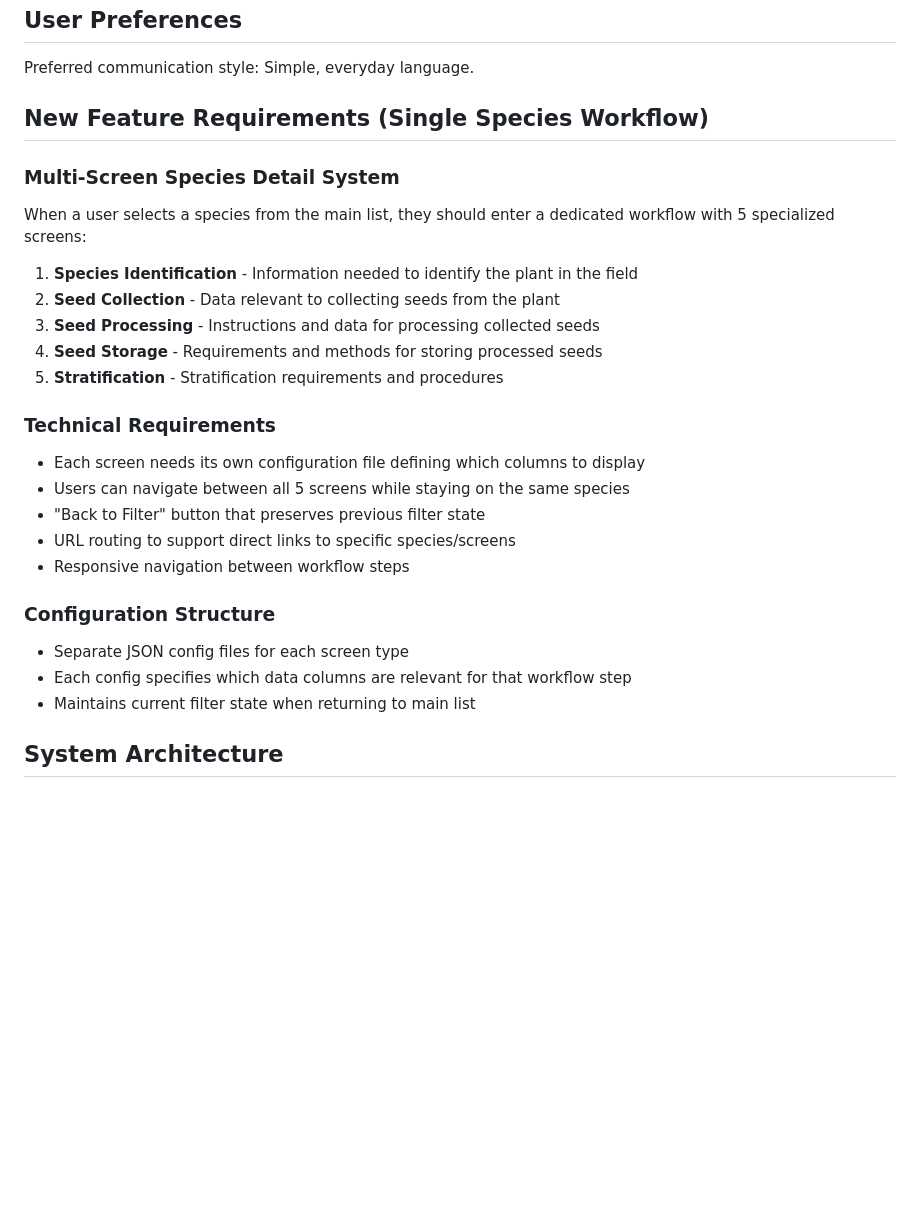
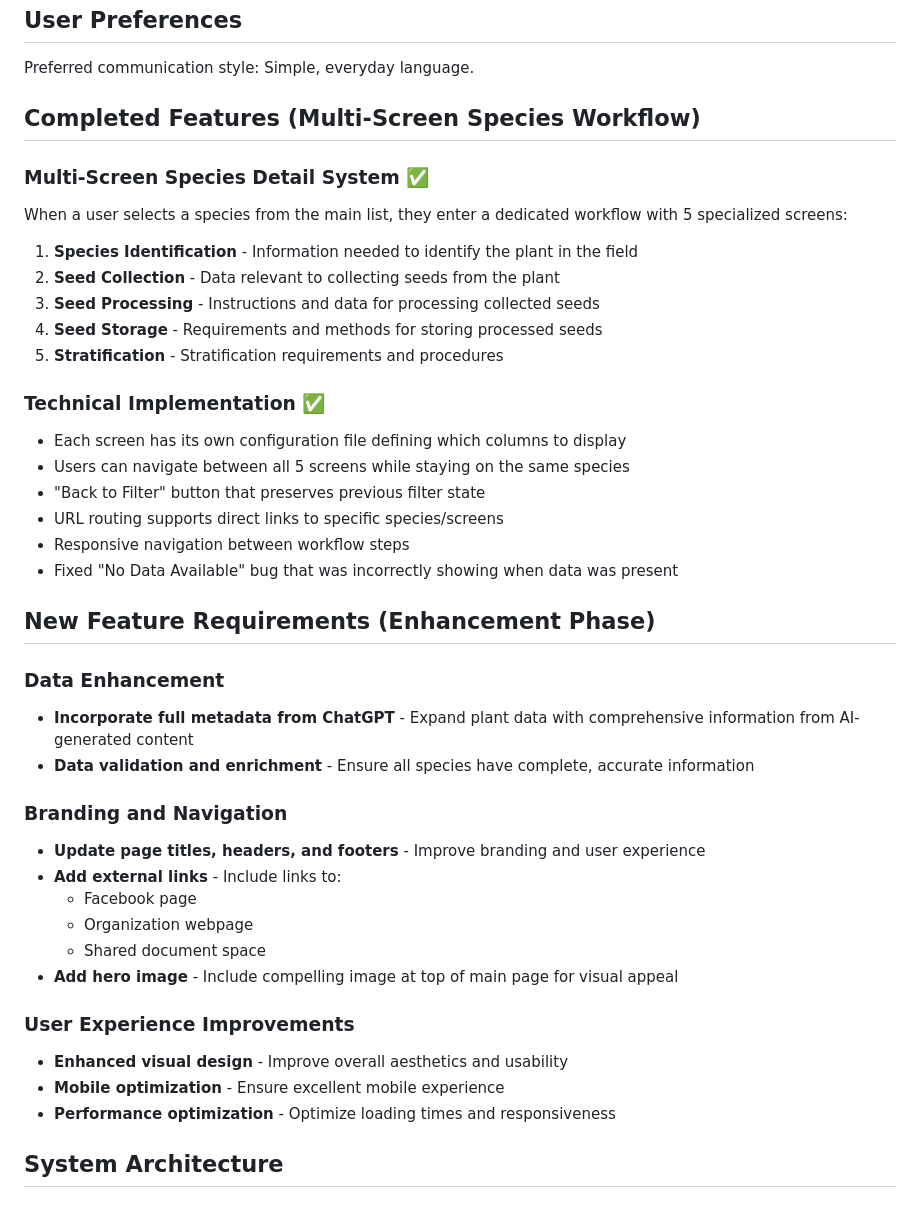
Before and after one commit to SeedsToCommunity/s2c-species-ui, a Markdown page: replit.md, the part around the change. Rendered like a GitHub page; blank space fills up the shorter version.

Commit message:
Enhance plant catalog with AI data, branding, and navigation links
Update requirements to incorporate AI metadata, change page titles/headers/footers, add social/web links, and include a hero image on the main page.

Replit-Commit-Author: Agent
Replit-Commit-Session-Id: a5e62b52-5ed3-4d40-8a14-d603a6ed97ef
Replit-Commit-Checkpoint-Type: full_checkpoint
Replit-Commit-Screenshot-Url: https://storage.googleapis.com/screenshot-production-us-central1/1da7a777-cd01-4695-903f-9f337dc894fd/a5e62b52-5ed3-4d40-8a14-d603a6ed97ef/zrLU3Fv

```diff
--- a/replit.md
+++ b/replit.md
@@ -8,10 +8,10 @@ This is a Flask-based web application that displays a directory of plant species
 
 Preferred communication style: Simple, everyday language.
 
-## New Feature Requirements (Single Species Workflow)
+## Completed Features (Multi-Screen Species Workflow)
 
-### Multi-Screen Species Detail System
-When a user selects a species from the main list, they should enter a dedicated workflow with 5 specialized screens:
+### Multi-Screen Species Detail System ✅
+When a user selects a species from the main list, they enter a dedicated workflow with 5 specialized screens:
 
 1. **Species Identification** - Information needed to identify the plant in the field
 2. **Seed Collection** - Data relevant to collecting seeds from the plant
@@ -19,17 +19,32 @@ When a user selects a species from the main list, they should enter a dedicated
 4. **Seed Storage** - Requirements and methods for storing processed seeds
 5. **Stratification** - Stratification requirements and procedures
 
-### Technical Requirements
-- Each screen needs its own configuration file defining which columns to display
+### Technical Implementation ✅
+- Each screen has its own configuration file defining which columns to display
 - Users can navigate between all 5 screens while staying on the same species
 - "Back to Filter" button that preserves previous filter state
-- URL routing to support direct links to specific species/screens
+- URL routing supports direct links to specific species/screens
 - Responsive navigation between workflow steps
+- Fixed "No Data Available" bug that was incorrectly showing when data was present
 
-### Configuration Structure
-- Separate JSON config files for each screen type
-- Each config specifies which data columns are relevant for that workflow step
-- Maintains current filter state when returning to main list
+## New Feature Requirements (Enhancement Phase)
+
+### Data Enhancement
+- **Incorporate full metadata from ChatGPT** - Expand plant data with comprehensive information from AI-generated content
+- **Data validation and enrichment** - Ensure all species have complete, accurate information
+
+### Branding and Navigation
+- **Update page titles, headers, and footers** - Improve branding and user experience
+- **Add external links** - Include links to:
+  - Facebook page
+  - Organization webpage
+  - Shared document space
+- **Add hero image** - Include compelling image at top of main page for visual appeal
+
+### User Experience Improvements
+- **Enhanced visual design** - Improve overall aesthetics and usability
+- **Mobile optimization** - Ensure excellent mobile experience
+- **Performance optimization** - Optimize loading times and responsiveness
 
 ## System Architecture
 
```
